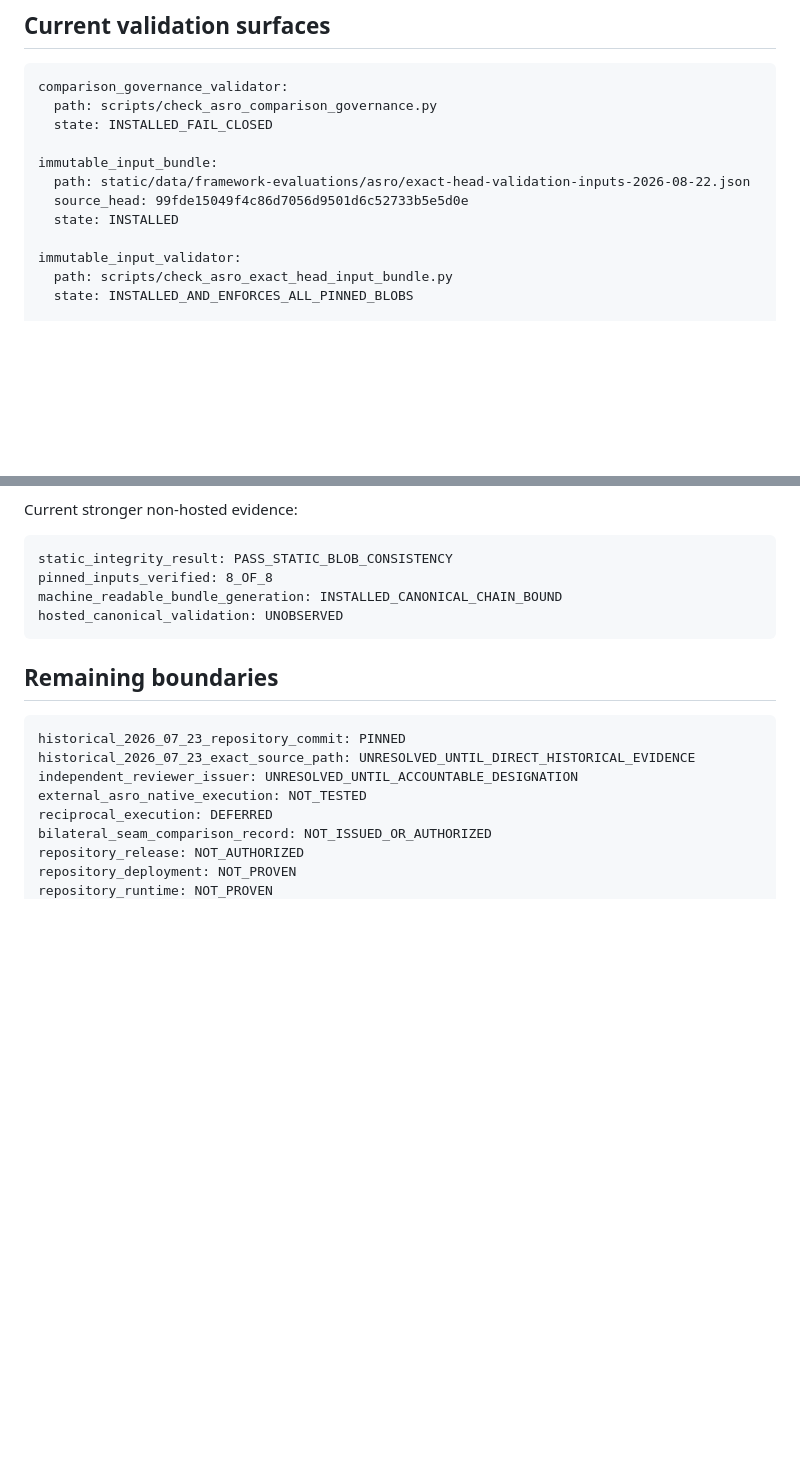
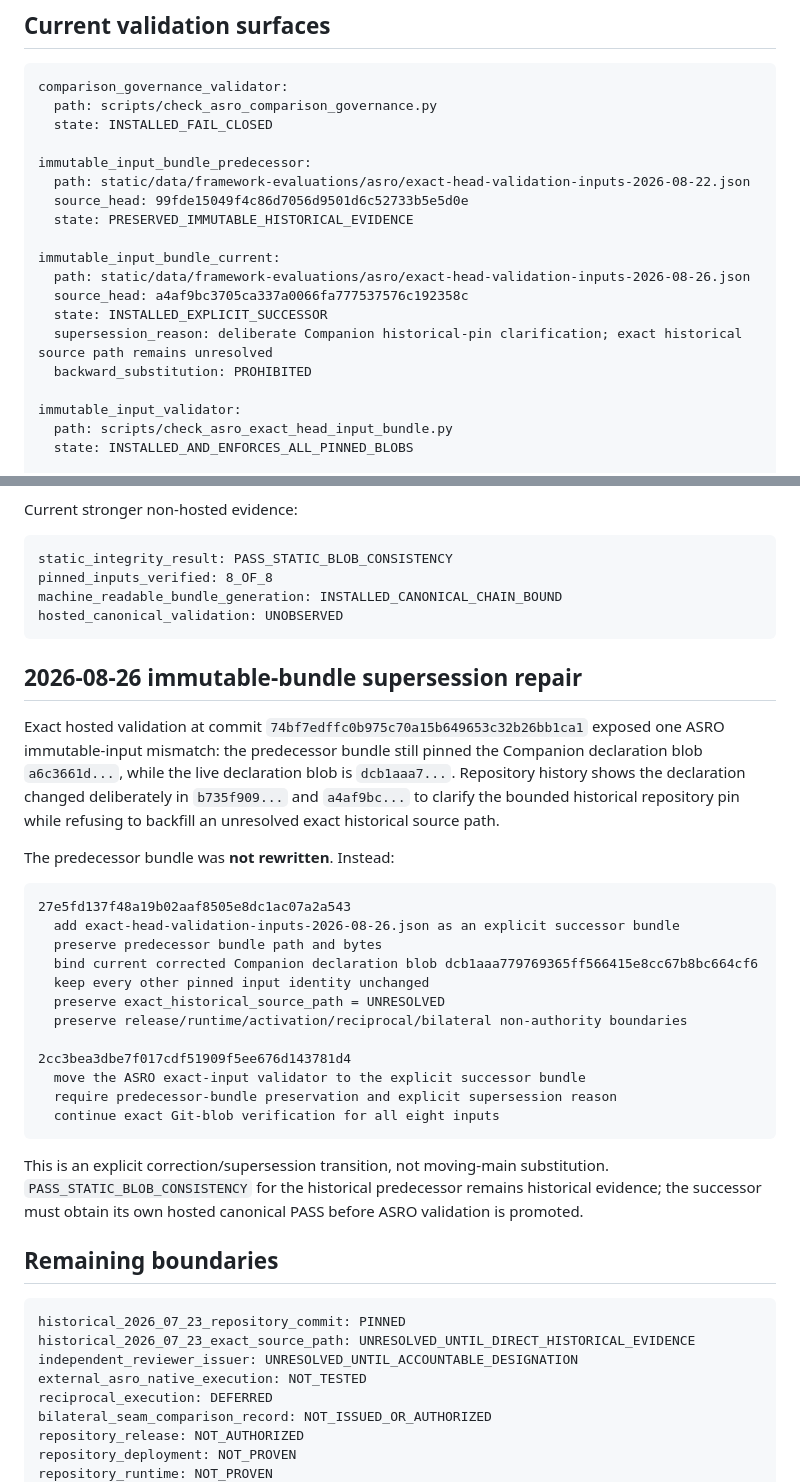
Before and after one commit to StegVerse-Labs/admissibility-wiki, a Markdown page: docs/external-frameworks/ASRO_REVIEW_DISPOSITION_MIRROR_HANDOFF.md, 2 parts joined by grey strips. GitHub-like rendering; blank space fills up the shorter version.

Commit message:
Record explicit ASRO immutable bundle supersession

````diff
--- a/docs/external-frameworks/ASRO_REVIEW_DISPOSITION_MIRROR_HANDOFF.md
+++ b/docs/external-frameworks/ASRO_REVIEW_DISPOSITION_MIRROR_HANDOFF.md
@@ -62,10 +62,17 @@ comparison_governance_validator:
   path: scripts/check_asro_comparison_governance.py
   state: INSTALLED_FAIL_CLOSED
 
-immutable_input_bundle:
+immutable_input_bundle_predecessor:
   path: static/data/framework-evaluations/asro/exact-head-validation-inputs-2026-08-22.json
   source_head: 99fde15049f4c86d7056d9501d6c52733b5e5d0e
-  state: INSTALLED
+  state: PRESERVED_IMMUTABLE_HISTORICAL_EVIDENCE
+
+immutable_input_bundle_current:
+  path: static/data/framework-evaluations/asro/exact-head-validation-inputs-2026-08-26.json
+  source_head: a4af9bc3705ca337a0066fa777537576c192358c
+  state: INSTALLED_EXPLICIT_SUCCESSOR
+  supersession_reason: deliberate Companion historical-pin clarification; exact historical source path remains unresolved
+  backward_substitution: PROHIBITED
 
 immutable_input_validator:
   path: scripts/check_asro_exact_head_input_bundle.py
@@ -157,6 +164,29 @@ machine_readable_bundle_generation: INSTALLED_CANONICAL_CHAIN_BOUND
 hosted_canonical_validation: UNOBSERVED
 ```
 
+## 2026-08-26 immutable-bundle supersession repair
+
+Exact hosted validation at commit `74bf7edffc0b975c70a15b649653c32b26bb1ca1` exposed one ASRO immutable-input mismatch: the predecessor bundle still pinned the Companion declaration blob `a6c3661d...`, while the live declaration blob is `dcb1aaa7...`. Repository history shows the declaration changed deliberately in `b735f909...` and `a4af9bc...` to clarify the bounded historical repository pin while refusing to backfill an unresolved exact historical source path.
+
+The predecessor bundle was **not rewritten**. Instead:
+
+```text
+27e5fd137f48a19b02aaf8505e8dc1ac07a2a543
+  add exact-head-validation-inputs-2026-08-26.json as an explicit successor bundle
+  preserve predecessor bundle path and bytes
+  bind current corrected Companion declaration blob dcb1aaa779769365ff566415e8cc67b8bc664cf6
+  keep every other pinned input identity unchanged
+  preserve exact_historical_source_path = UNRESOLVED
+  preserve release/runtime/activation/reciprocal/bilateral non-authority boundaries
+
+2cc3bea3dbe7f017cdf51909f5ee676d143781d4
+  move the ASRO exact-input validator to the explicit successor bundle
+  require predecessor-bundle preservation and explicit supersession reason
+  continue exact Git-blob verification for all eight inputs
+```
+
+This is an explicit correction/supersession transition, not moving-main substitution. `PASS_STATIC_BLOB_CONSISTENCY` for the historical predecessor remains historical evidence; the successor must obtain its own hosted canonical PASS before ASRO validation is promoted.
+
 ## Remaining boundaries
 
 ```text
````
